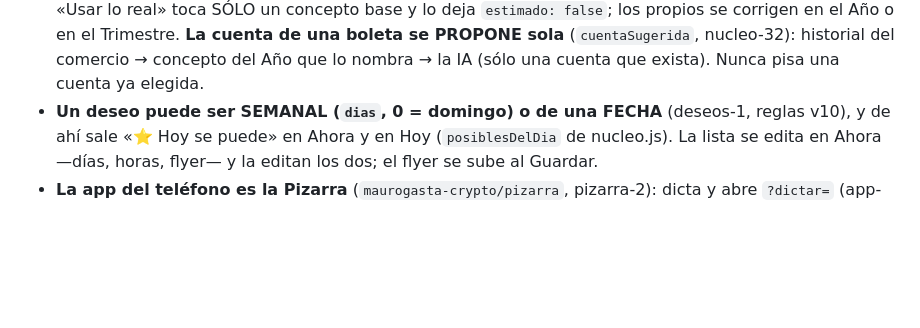
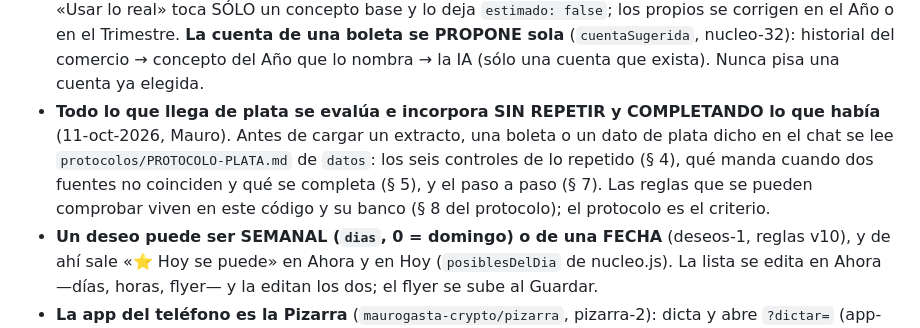
Before and after one commit to maurogasta-crypto/tiempos, a Markdown page: CLAUDE.md, the part around the change. GitHub-like rendering; blank space fills up the shorter version.

```diff
--- a/CLAUDE.md
+++ b/CLAUDE.md
@@ -165,6 +165,13 @@ la documentación diga la verdad.
   **La cuenta de una boleta se PROPONE sola** (`cuentaSugerida`, nucleo-32):
   historial del comercio → concepto del Año que lo nombra → la IA (sólo una
   cuenta que exista). Nunca pisa una cuenta ya elegida.
+- **Todo lo que llega de plata se evalúa e incorpora SIN REPETIR y
+  COMPLETANDO lo que había** (11-oct-2026, Mauro). Antes de cargar un
+  extracto, una boleta o un dato de plata dicho en el chat se lee
+  `protocolos/PROTOCOLO-PLATA.md` de `datos`: los seis controles de lo
+  repetido (§ 4), qué manda cuando dos fuentes no coinciden y qué se completa
+  (§ 5), y el paso a paso (§ 7). Las reglas que se pueden comprobar viven en
+  este código y su banco (§ 8 del protocolo); el protocolo es el criterio.
 - **Un deseo puede ser SEMANAL (`dias`, 0 = domingo) o de una FECHA**
   (deseos-1, reglas v10), y de ahí sale «⭐ Hoy se puede» en Ahora y en Hoy
   (`posiblesDelDia` de nucleo.js). La lista se edita en Ahora —días, horas,
```
Also changed, not shown: README.md (+5 -0 lines).
